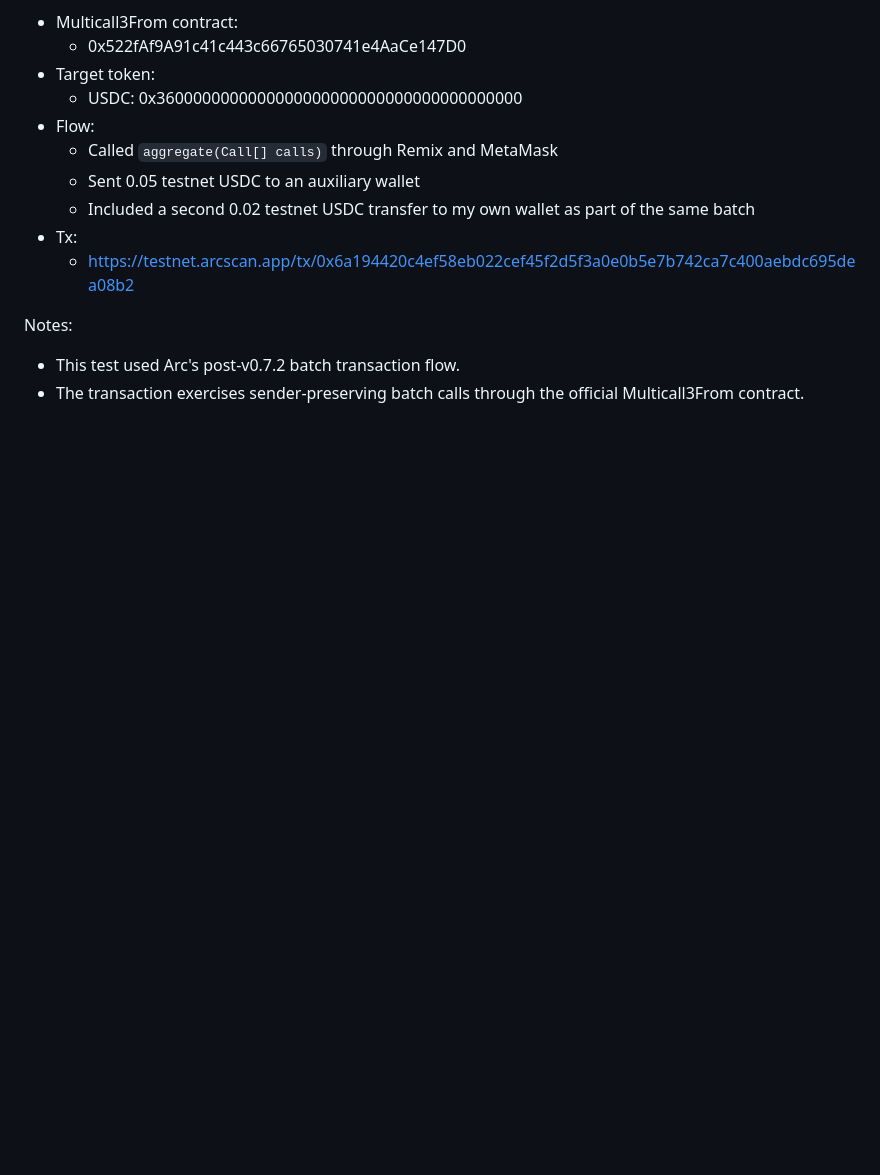
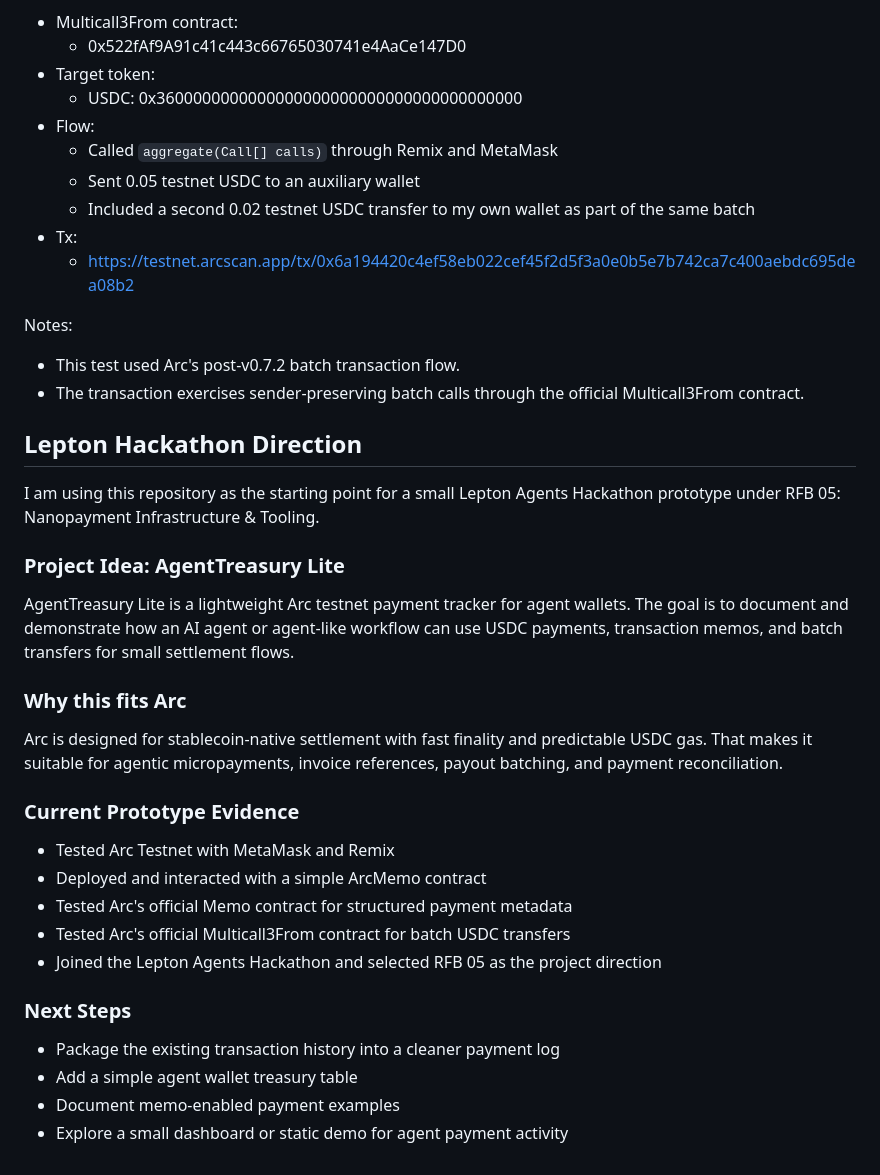
Before and after one commit to kenvin-maker/arc-testnet-memo, a Markdown page: README.md, the part around the change. GitHub-like rendering; blank space fills up the shorter version.

Commit message:
Add Lepton RFB 05 project direction

```diff
--- a/README.md
+++ b/README.md
@@ -128,3 +128,29 @@ I tested Arc's official Multicall3From contract after v0.7.2 by batching two USD
 Notes:
 - This test used Arc's post-v0.7.2 batch transaction flow.
 - The transaction exercises sender-preserving batch calls through the official Multicall3From contract.
+## Lepton Hackathon Direction
+
+I am using this repository as the starting point for a small Lepton Agents Hackathon prototype under RFB 05: Nanopayment Infrastructure & Tooling.
+
+### Project Idea: AgentTreasury Lite
+
+AgentTreasury Lite is a lightweight Arc testnet payment tracker for agent wallets. The goal is to document and demonstrate how an AI agent or agent-like workflow can use USDC payments, transaction memos, and batch transfers for small settlement flows.
+
+### Why this fits Arc
+
+Arc is designed for stablecoin-native settlement with fast finality and predictable USDC gas. That makes it suitable for agentic micropayments, invoice references, payout batching, and payment reconciliation.
+
+### Current Prototype Evidence
+
+- Tested Arc Testnet with MetaMask and Remix
+- Deployed and interacted with a simple ArcMemo contract
+- Tested Arc's official Memo contract for structured payment metadata
+- Tested Arc's official Multicall3From contract for batch USDC transfers
+- Joined the Lepton Agents Hackathon and selected RFB 05 as the project direction
+
+### Next Steps
+
+- Package the existing transaction history into a cleaner payment log
+- Add a simple agent wallet treasury table
+- Document memo-enabled payment examples
+- Explore a small dashboard or static demo for agent payment activity
```
